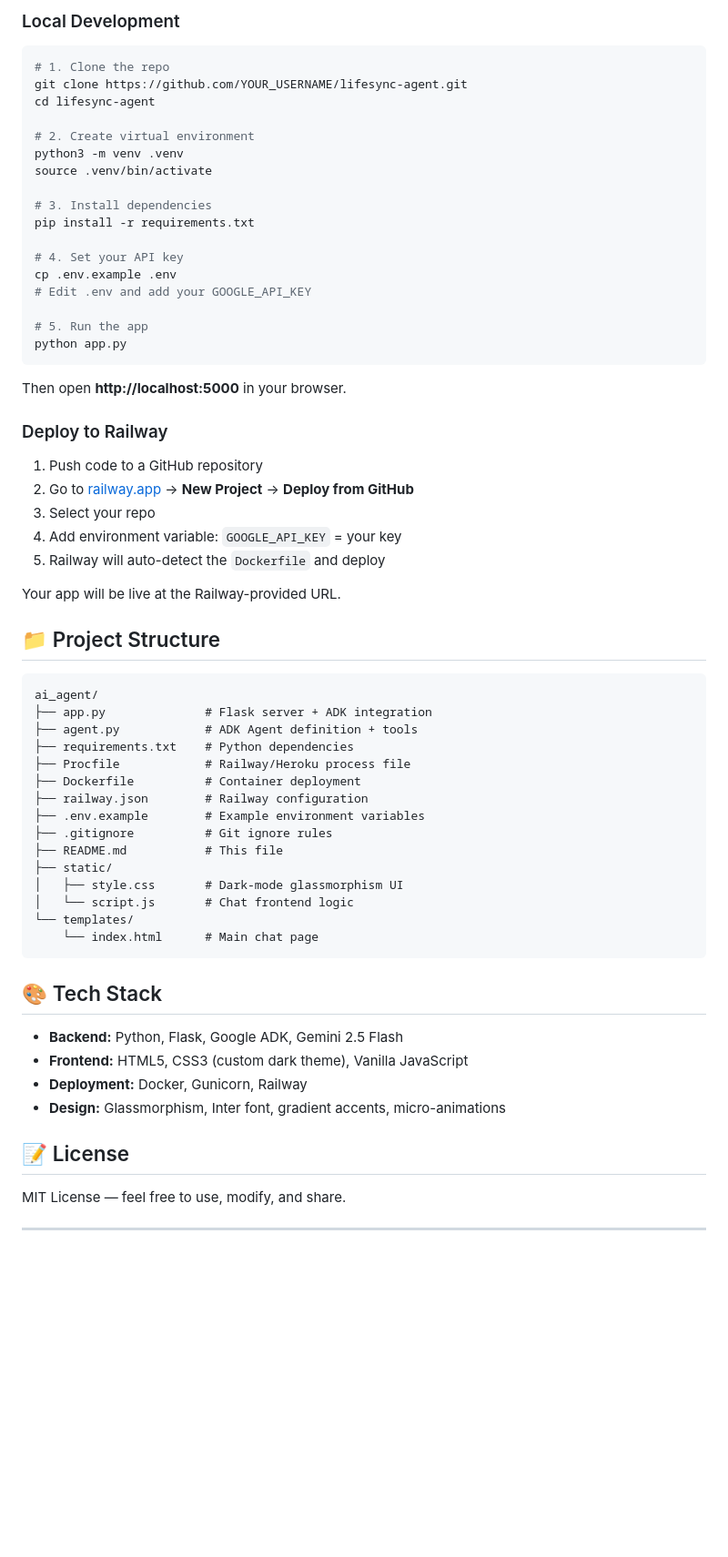
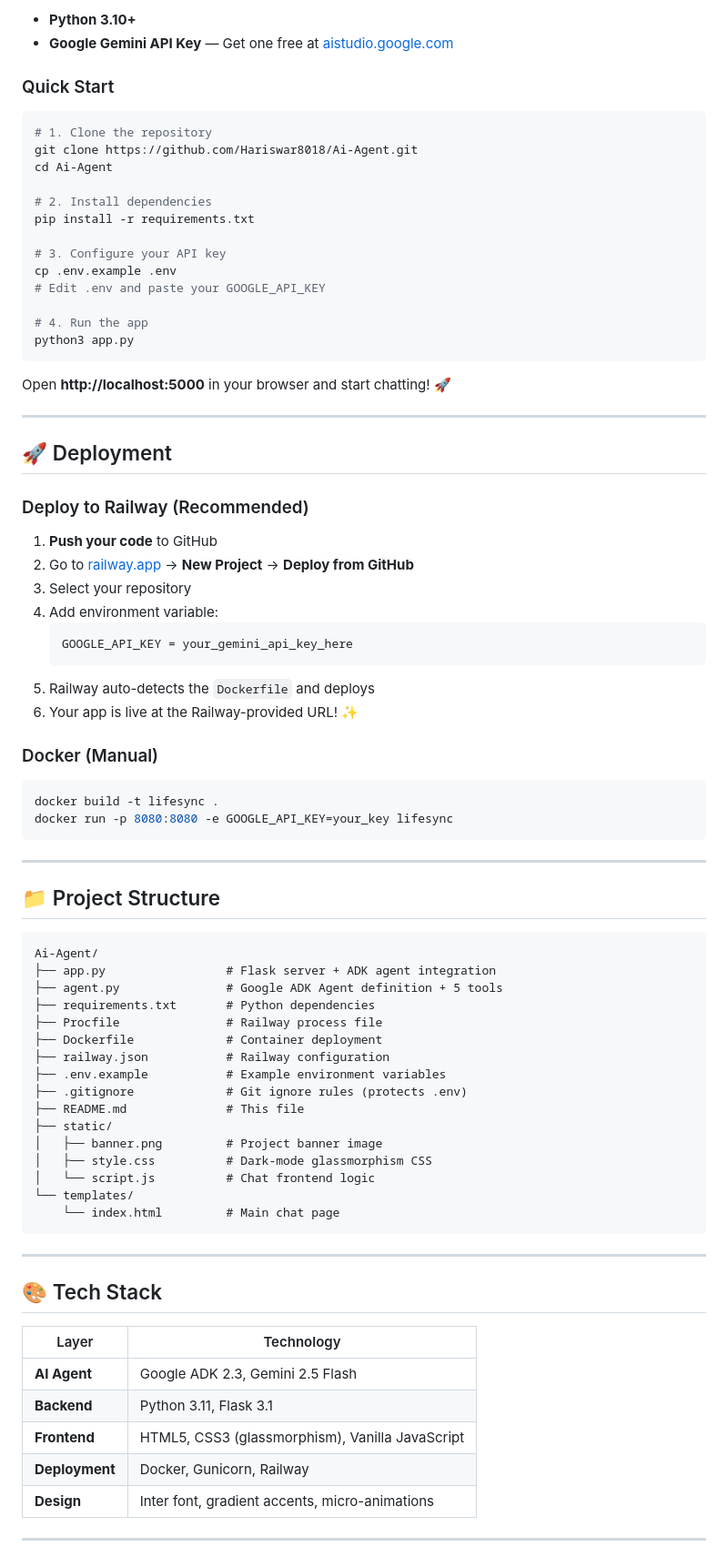
Before and after one commit to Hariswar8018/Ai-Agent, a Markdown page: README.md, the part around one of its changes. Shown at 91% size. GitHub-like rendering; blank space fills up the shorter version.

````diff
--- a/README.md
+++ b/README.md
@@ -87,68 +151,84 @@ The agent has 5 tools it can call based on your request:
 
-### Local Development
+- **Python 3.10+**
+- **Google Gemini API Key** — Get one free at [aistudio.google.com](https://aistudio.google.com)
+
+### Quick Start
 
 ```bash
-# 1. Clone the repo
-git clone https://github.com/YOUR_USERNAME/lifesync-agent.git
-cd lifesync-agent
+# 1. Clone the repository
+git clone https://github.com/Hariswar8018/Ai-Agent.git
+cd Ai-Agent
 
-# 2. Create virtual environment
-python3 -m venv .venv
-source .venv/bin/activate
-
-# 3. Install dependencies
+# 2. Install dependencies
 pip install -r requirements.txt
 
-# 4. Set your API key
+# 3. Configure your API key
 cp .env.example .env
-# Edit .env and add your GOOGLE_API_KEY
+# Edit .env and paste your GOOGLE_API_KEY
 
-# 5. Run the app
-python app.py
+# 4. Run the app
+python3 app.py
 ```
 
-Then open **http://localhost:5000** in your browser.
+Open **http://localhost:5000** in your browser and start chatting! 🚀
 
-### Deploy to Railway
+---
 
-1. Push code to a GitHub repository
+## 🚀 Deployment
+
+### Deploy to Railway (Recommended)
+
+1. **Push your code** to GitHub
 2. Go to [railway.app](https://railway.app) → **New Project** → **Deploy from GitHub**
-3. Select your repo
-4. Add environment variable: `GOOGLE_API_KEY` = your key
-5. Railway will auto-detect the `Dockerfile` and deploy
+3. Select your repository
+4. Add environment variable:
+   ```
+   GOOGLE_API_KEY = your_gemini_api_key_here
+   ```
+5. Railway auto-detects the `Dockerfile` and deploys
+6. Your app is live at the Railway-provided URL! ✨
 
-Your app will be live at the Railway-provided URL.
+### Docker (Manual)
+
+```bash
+docker build -t lifesync .
+docker run -p 8080:8080 -e GOOGLE_API_KEY=your_key lifesync
+```
+
+---
 
 ## 📁 Project Structure
 
 ```
-ai_agent/
-├── app.py              # Flask server + ADK integration
-├── agent.py            # ADK Agent definition + tools
-├── requirements.txt    # Python dependencies
-├── Procfile            # Railway/Heroku process file
-├── Dockerfile          # Container deployment
-├── railway.json        # Railway configuration
-├── .env.example        # Example environment variables
-├── .gitignore          # Git ignore rules
-├── README.md           # This file
+Ai-Agent/
+├── app.py                 # Flask server + ADK agent integration
+├── agent.py               # Google ADK Agent definition + 5 tools
+├── requirements.txt       # Python dependencies
+├── Procfile               # Railway process file
+├── Dockerfile             # Container deployment
+├── railway.json           # Railway configuration
+├── .env.example           # Example environment variables
+├── .gitignore             # Git ignore rules (protects .env)
+├── README.md              # This file
 ├── static/
-│   ├── style.css       # Dark-mode glassmorphism UI
-│   └── script.js       # Chat frontend logic
+│   ├── banner.png         # Project banner image
+│   ├── style.css          # Dark-mode glassmorphism CSS
+│   └── script.js          # Chat frontend logic
 └── templates/
-    └── index.html      # Main chat page
+    └── index.html         # Main chat page
 ```
+
+---
 
 ## 🎨 Tech Stack
 
-- **Backend:** Python, Flask, Google ADK, Gemini 2.5 Flash
-- **Frontend:** HTML5, CSS3 (custom dark theme), Vanilla JavaScript
-- **Deployment:** Docker, Gunicorn, Railway
-- **Design:** Glassmorphism, Inter font, gradient accents, micro-animations
-
-## 📝 License
-
-MIT License — feel free to use, modify, and share.
+| Layer | Technology |
+|-------|-----------|
+| **AI Agent** | Google ADK 2.3, Gemini 2.5 Flash |
+| **Backend** | Python 3.11, Flask 3.1 |
+| **Frontend** | HTML5, CSS3 (glassmorphism), Vanilla JavaScript |
+| **Deployment** | Docker, Gunicorn, Railway |
+| **Design** | Inter font, gradient accents, micro-animations |
 
 ---
 
````
Also changed, not shown: other parts of README.md (+140 -62 lines), static/banner.png (added), 1 other file.
